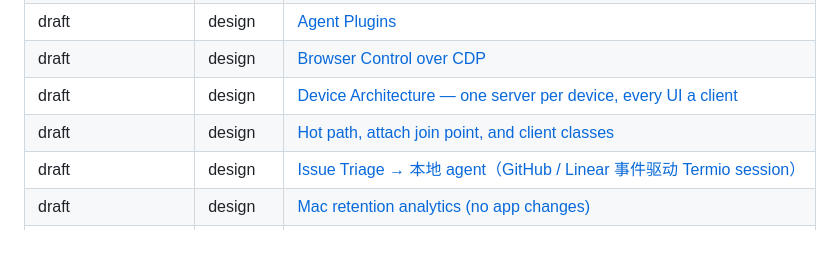
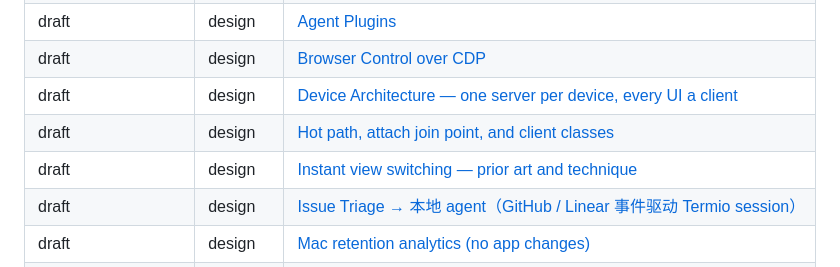
Before and after one commit to MichaelC001/termio, a Markdown page: docs/README.md, the part around the change. Rendered like a GitHub page; blank space fills up the shorter version.

```diff
--- a/docs/README.md
+++ b/docs/README.md
@@ -84,6 +84,7 @@ from the real front matter).
 | draft | design | [Browser Control over CDP](design/browser-cdp.md) |
 | draft | design | [Device Architecture — one server per device, every UI a client](design/20260805-termiod-device-architecture.md) |
 | draft | design | [Hot path, attach join point, and client classes](design/20260805-termiod-hot-path-and-client-classes.md) |
+| draft | design | [Instant view switching — prior art and technique](design/20260819-instant-view-switching.md) |
 | draft | design | [Issue Triage → 本地 agent（GitHub / Linear 事件驱动 Termio session）](design/20260723-issue-triage-local-agent.md) |
 | draft | design | [Mac retention analytics (no app changes)](design/20260715-mac-retention-analytics.md) |
 | draft | design | [Remote Projects (open an SSH/VPS box like a local project)](design/20260708-remote-projects.md) |
```
Also changed, not shown: docs/design/20260819-instant-view-switching.md (added, +436 -0 lines).
